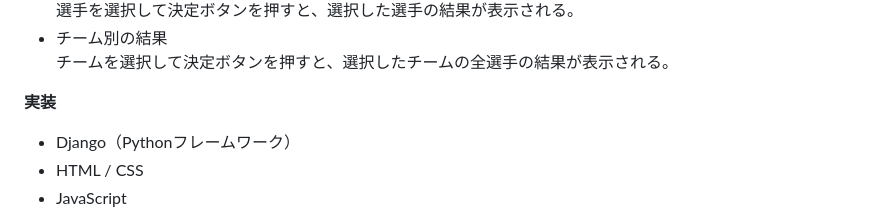
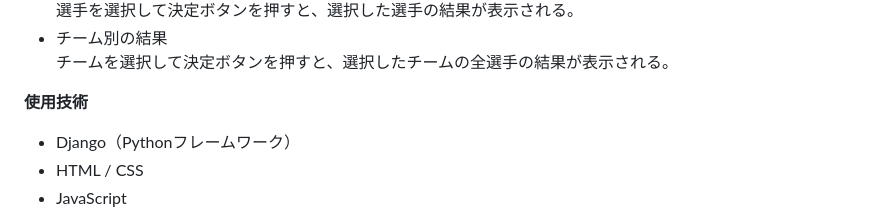
Before and after one commit to Git-Yuya/tokyo-2020-olympics-aquatics, a Markdown page: README.md, the part around one of its changes. GitHub-like rendering.

```diff
--- a/README.md
+++ b/README.md
@@ -13,7 +13,7 @@
 * チーム別の結果<br>
     チームを選択して決定ボタンを押すと、選択したチームの全選手の結果が表示される。
 
-**実装**
+**使用技術**
 * Django（Pythonフレームワーク）
 * HTML / CSS
 * JavaScript
```
Also changed, not shown: other parts of README.md (+2 -0 lines).
